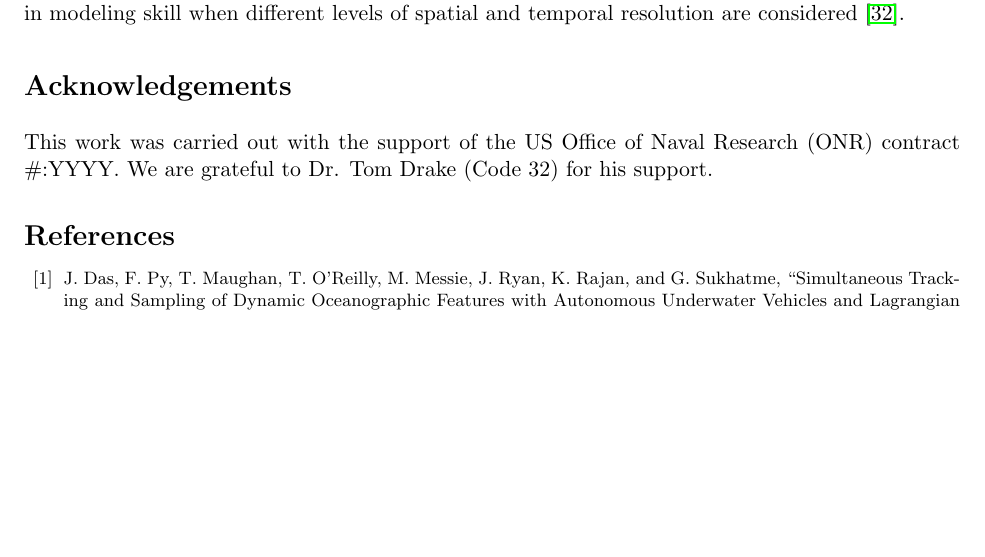
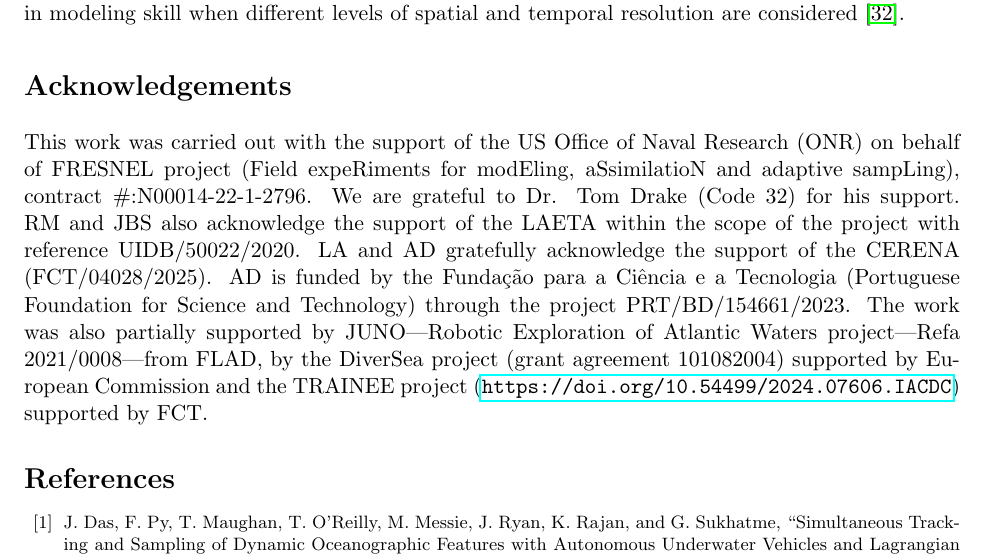
Before and after one commit to kanna/natcomm25, a LaTeX document (nat-comm25.tex): part of page 16 of 18, cut so that both start at the same text, the shorter picture padded with empty space. Compiled offline with pdfLaTeX.

Commit message:
Updates from Overleaf

```diff
--- a/nat-comm25.tex
+++ b/nat-comm25.tex
@@ -43,8 +43,7 @@ Kanna Rajan \textsuperscript{8,1}
 \section{Acknowledgements}
 
 This work was carried out with the support of the US Office of Naval
-Research (ONR) contract \#:YYYY. We are grateful to Dr. Tom Drake
-(Code 32) for his support.
+Research (ONR) on behalf of FRESNEL project (Field expeRiments for modEling, aSsimilatioN and adaptive sampLing), contract \#:N00014-22-1-2796. We are grateful to Dr. Tom Drake (Code 32) for his support. RM and JBS also acknowledge the support of the LAETA within the scope of the project with reference UIDB/50022/2020. LA and AD gratefully acknowledge the support of the CERENA (FCT/04028/2025). AD is funded by the Fundação para a Ciência e a Tecnologia (Portuguese Foundation for Science and Technology) through the project PRT/BD/154661/2023. The work was also partially supported by JUNO—Robotic Exploration of Atlantic Waters project—Refa 2021/0008—from FLAD, by the DiverSea project (grant agreement 101082004) supported by European Commission and the TRAINEE project (\url{https://doi.org/10.54499/2024.07606.IACDC}) supported by FCT.
 
 \bibliographystyle{IEEEtran}
 \footnotesize{
```
